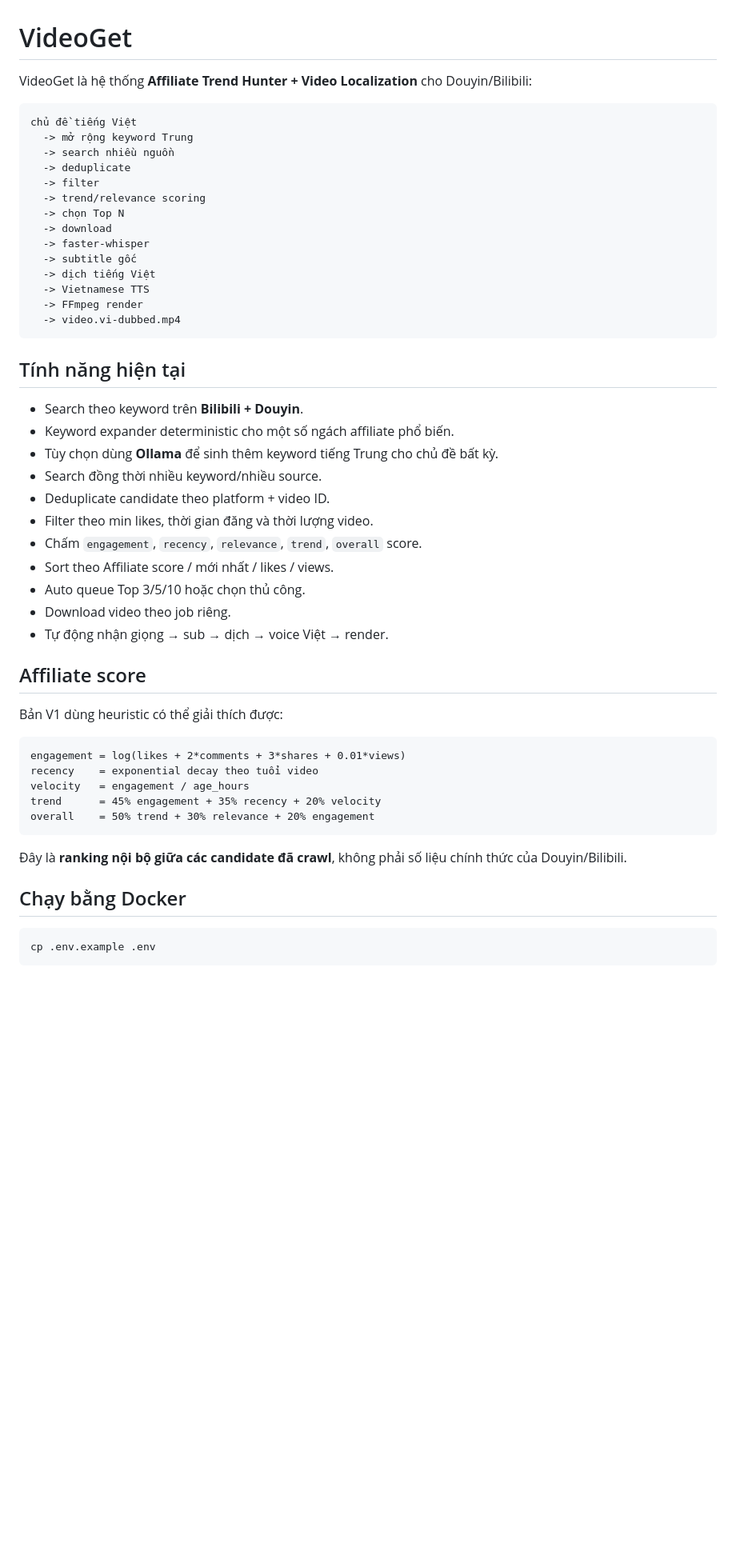
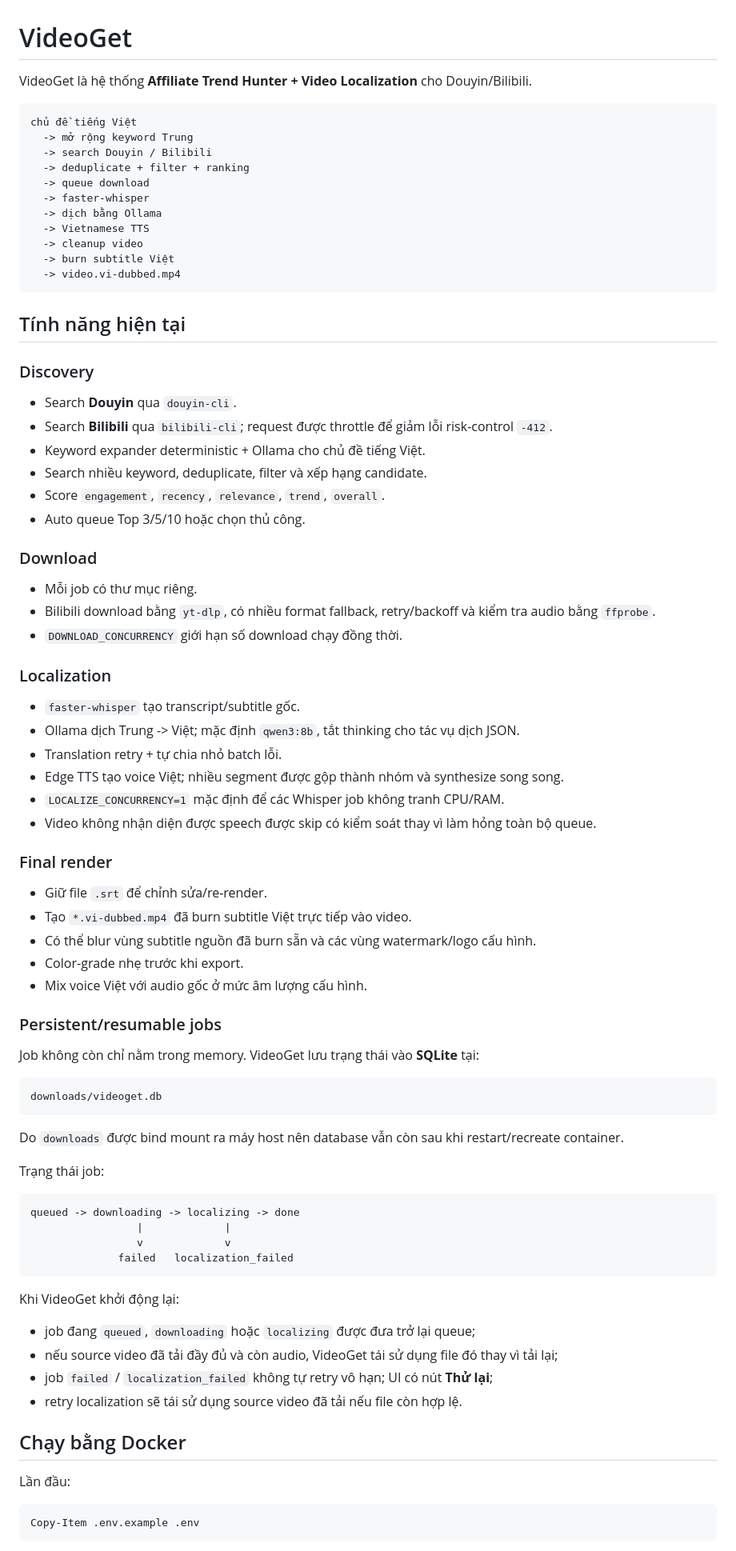
Before and after one commit to Loccao102/VideoGet, a Markdown page: README.md, the part around one of its changes. Shown at 80% size. Rendered like a GitHub page; blank space fills up the shorter version.

Commit message:
docs: document resumable VideoGet pipeline

````diff
--- a/README.md
+++ b/README.md
@@ -1,55 +1,80 @@
 # VideoGet
 
-VideoGet là hệ thống **Affiliate Trend Hunter + Video Localization** cho Douyin/Bilibili:
+VideoGet là hệ thống **Affiliate Trend Hunter + Video Localization** cho Douyin/Bilibili.
 
 ```text
 chủ đề tiếng Việt
   -> mở rộng keyword Trung
-  -> search nhiều nguồn
-  -> deduplicate
-  -> filter
-  -> trend/relevance scoring
-  -> chọn Top N
-  -> download
+  -> search Douyin / Bilibili
+  -> deduplicate + filter + ranking
+  -> queue download
   -> faster-whisper
-  -> subtitle gốc
-  -> dịch tiếng Việt
+  -> dịch bằng Ollama
   -> Vietnamese TTS
-  -> FFmpeg render
+  -> cleanup video
+  -> burn subtitle Việt
   -> video.vi-dubbed.mp4
 ```
 
 ## Tính năng hiện tại
 
-- Search theo keyword trên **Bilibili + Douyin**.
-- Keyword expander deterministic cho một số ngách affiliate phổ biến.
-- Tùy chọn dùng **Ollama** để sinh thêm keyword tiếng Trung cho chủ đề bất kỳ.
-- Search đồng thời nhiều keyword/nhiều source.
-- Deduplicate candidate theo platform + video ID.
-- Filter theo min likes, thời gian đăng và thời lượng video.
-- Chấm `engagement`, `recency`, `relevance`, `trend`, `overall` score.
-- Sort theo Affiliate score / mới nhất / likes / views.
+### Discovery
+- Search **Douyin** qua `douyin-cli`.
+- Search **Bilibili** qua `bilibili-cli`; request được throttle để giảm lỗi risk-control `-412`.
+- Keyword expander deterministic + Ollama cho chủ đề tiếng Việt.
+- Search nhiều keyword, deduplicate, filter và xếp hạng candidate.
+- Score `engagement`, `recency`, `relevance`, `trend`, `overall`.
 - Auto queue Top 3/5/10 hoặc chọn thủ công.
-- Download video theo job riêng.
-- Tự động nhận giọng → sub → dịch → voice Việt → render.
 
-## Affiliate score
+### Download
+- Mỗi job có thư mục riêng.
+- Bilibili download bằng `yt-dlp`, có nhiều format fallback, retry/backoff và kiểm tra audio bằng `ffprobe`.
+- `DOWNLOAD_CONCURRENCY` giới hạn số download chạy đồng thời.
 
-Bản V1 dùng heuristic có thể giải thích được:
+### Localization
+- `faster-whisper` tạo transcript/subtitle gốc.
+- Ollama dịch Trung -> Việt; mặc định `qwen3:8b`, tắt thinking cho tác vụ dịch JSON.
+- Translation retry + tự chia nhỏ batch lỗi.
+- Edge TTS tạo voice Việt; nhiều segment được gộp thành nhóm và synthesize song song.
+- `LOCALIZE_CONCURRENCY=1` mặc định để các Whisper job không tranh CPU/RAM.
+- Video không nhận diện được speech được skip có kiểm soát thay vì làm hỏng toàn bộ queue.
+
+### Final render
+- Giữ file `.srt` để chỉnh sửa/re-render.
+- Tạo `*.vi-dubbed.mp4` đã burn subtitle Việt trực tiếp vào video.
+- Có thể blur vùng subtitle nguồn đã burn sẵn và các vùng watermark/logo cấu hình.
+- Color-grade nhẹ trước khi export.
+- Mix voice Việt với audio gốc ở mức âm lượng cấu hình.
+
+### Persistent/resumable jobs
+Job không còn chỉ nằm trong memory. VideoGet lưu trạng thái vào **SQLite** tại:
 
 ```text
-engagement = log(likes + 2*comments + 3*shares + 0.01*views)
-recency    = exponential decay theo tuổi video
-velocity   = engagement / age_hours
-trend      = 45% engagement + 35% recency + 20% velocity
-overall    = 50% trend + 30% relevance + 20% engagement
+downloads/videoget.db
 ```
 
-Đây là **ranking nội bộ giữa các candidate đã crawl**, không phải số liệu chính thức của Douyin/Bilibili.
+Do `downloads` được bind mount ra máy host nên database vẫn còn sau khi restart/recreate container.
+
+Trạng thái job:
+
+```text
+queued -> downloading -> localizing -> done
+                 |             |
+                 v             v
+              failed   localization_failed
+```
+
+Khi VideoGet khởi động lại:
+- job đang `queued`, `downloading` hoặc `localizing` được đưa trở lại queue;
+- nếu source video đã tải đầy đủ và còn audio, VideoGet tái sử dụng file đó thay vì tải lại;
+- job `failed` / `localization_failed` không tự retry vô hạn; UI có nút **Thử lại**;
+- retry localization sẽ tái sử dụng source video đã tải nếu file còn hợp lệ.
 
 ## Chạy bằng Docker
 
-```bash
-cp .env.example .env
+Lần đầu:
+
+```powershell
+Copy-Item .env.example .env
 ```
 
````
Also changed, not shown: other parts of README.md (+91 -76 lines).
